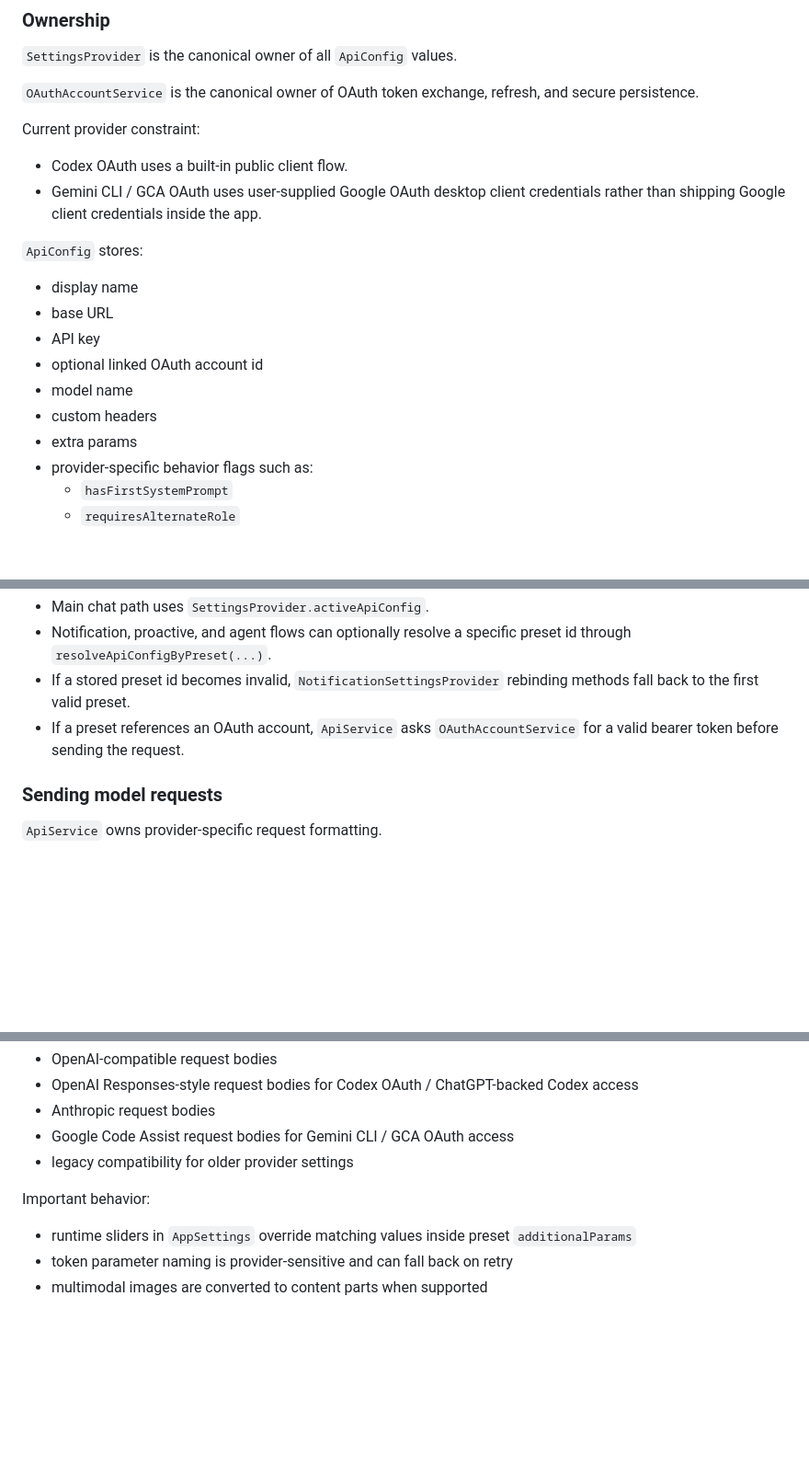
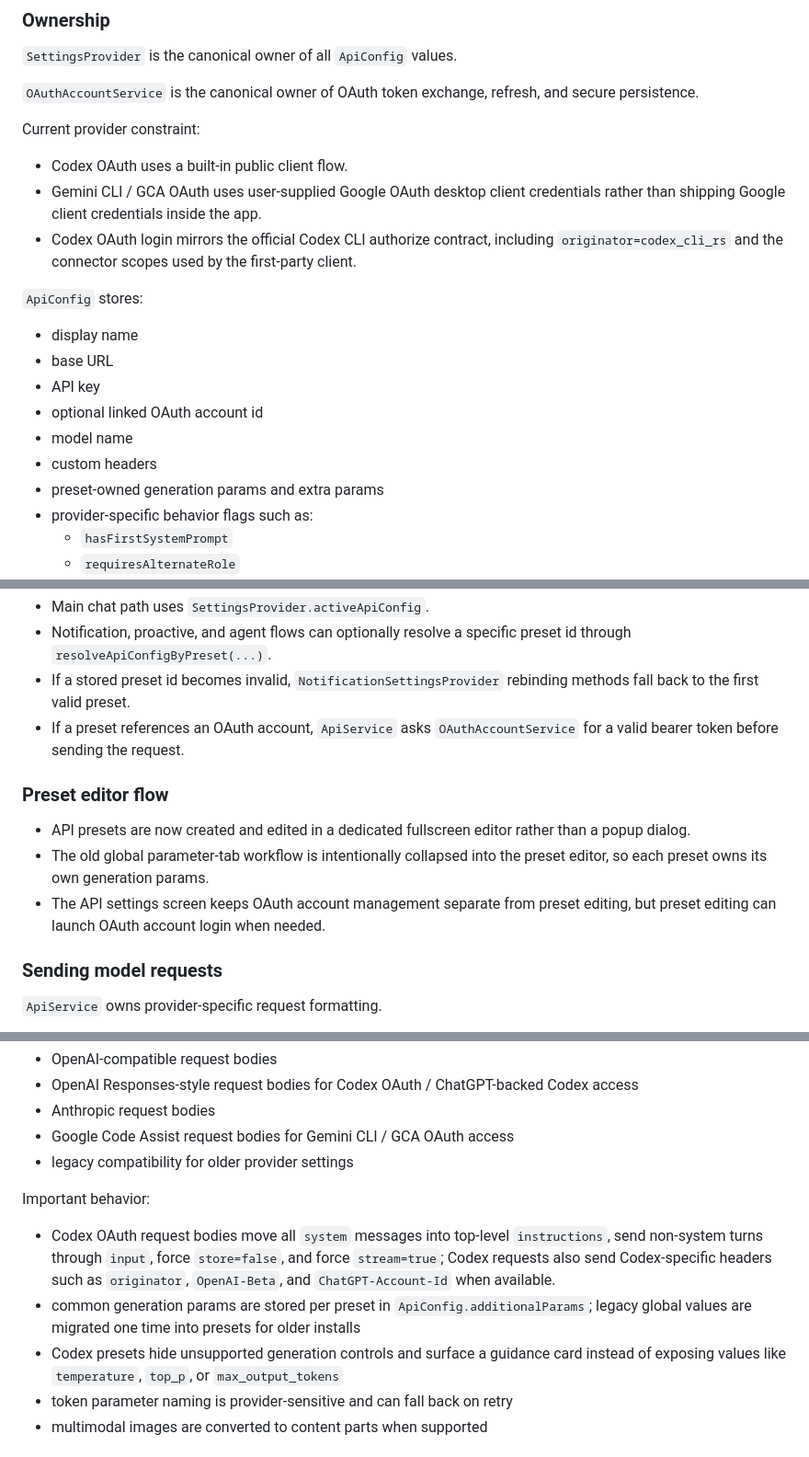
Before and after one commit to yuriluv/pocket_waifu, a Markdown page: docs/FEATURES/LLM_AND_PROMPTS.md, 3 parts joined by grey strips. Shown at 92% size. Rendered like a GitHub page; blank space fills up the shorter version.

```diff
--- a/docs/FEATURES/LLM_AND_PROMPTS.md
+++ b/docs/FEATURES/LLM_AND_PROMPTS.md
@@ -187,6 +187,7 @@ Why it is separate:
 Current provider constraint:
 - Codex OAuth uses a built-in public client flow.
 - Gemini CLI / GCA OAuth uses user-supplied Google OAuth desktop client credentials rather than shipping Google client credentials inside the app.
+- Codex OAuth login mirrors the official Codex CLI authorize contract, including `originator=codex_cli_rs` and the connector scopes used by the first-party client.
 
 `ApiConfig` stores:
 - display name
@@ -195,7 +196,7 @@ Current provider constraint:
 - optional linked OAuth account id
 - model name
 - custom headers
-- extra params
+- preset-owned generation params and extra params
 - provider-specific behavior flags such as:
   - `hasFirstSystemPrompt`
   - `requiresAlternateRole`
@@ -211,6 +212,12 @@ Current provider constraint:
 - If a stored preset id becomes invalid, `NotificationSettingsProvider` rebinding methods fall back to the first valid preset.
 - If a preset references an OAuth account, `ApiService` asks `OAuthAccountService` for a valid bearer token before sending the request.
 
+### Preset editor flow
+
+- API presets are now created and edited in a dedicated fullscreen editor rather than a popup dialog.
+- The old global parameter-tab workflow is intentionally collapsed into the preset editor, so each preset owns its own generation params.
+- The API settings screen keeps OAuth account management separate from preset editing, but preset editing can launch OAuth account login when needed.
+
 ### Sending model requests
 
 `ApiService` owns provider-specific request formatting.
@@ -223,7 +230,9 @@ It currently supports:
 - legacy compatibility for older provider settings
 
 Important behavior:
-- runtime sliders in `AppSettings` override matching values inside preset `additionalParams`
+- Codex OAuth request bodies move all `system` messages into top-level `instructions`, send non-system turns through `input`, force `store=false`, and force `stream=true`; Codex requests also send Codex-specific headers such as `originator`, `OpenAI-Beta`, and `ChatGPT-Account-Id` when available.
+- common generation params are stored per preset in `ApiConfig.additionalParams`; legacy global values are migrated one time into presets for older installs
+- Codex presets hide unsupported generation controls and surface a guidance card instead of exposing values like `temperature`, `top_p`, or `max_output_tokens`
 - token parameter naming is provider-sensitive and can fall back on retry
 - multimodal images are converted to content parts when supported
 
```
Also changed, not shown: docs/START_HERE.md (+2 -0 lines), docs/SYSTEM_ARCHITECTURE.md (+4 -2 lines).
